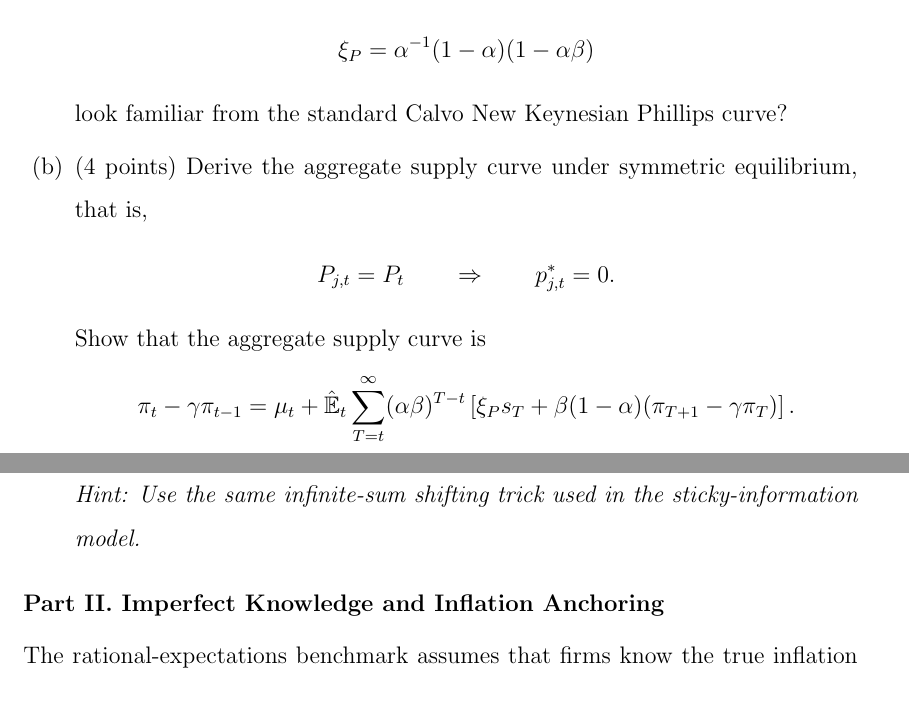
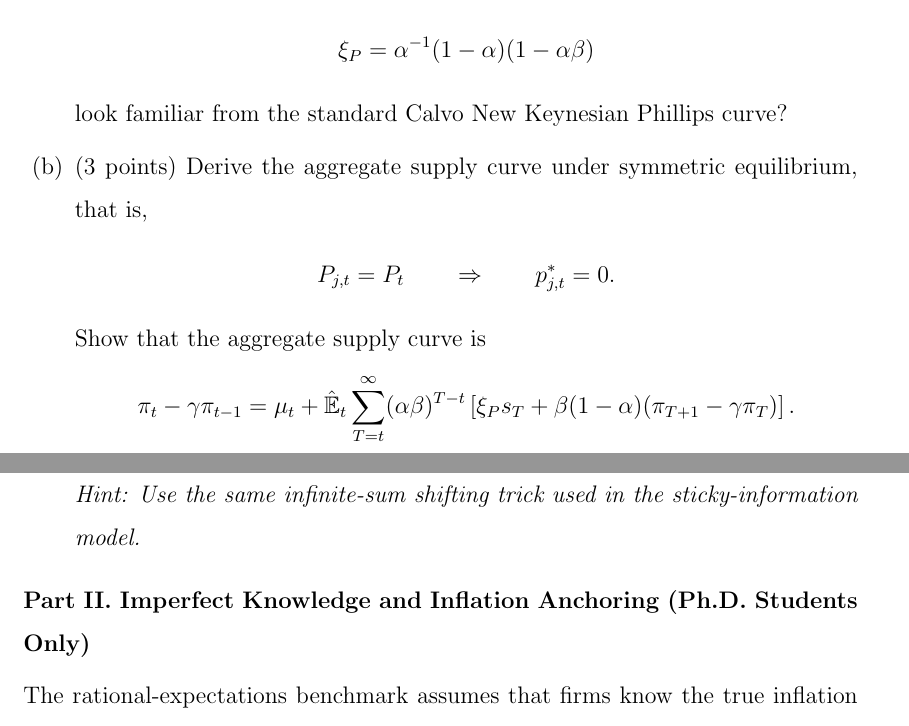
Before and after one commit to HarllyZhou/Teaching, a LaTeX problem sheet (2026Spring/ECON5260 Macroecnomic Theory II/review_session/final_review_exercises.tex): two parts of pages 5 and 6 of 7, joined at a grey line, cut so that both start at the same text. Compiled offline with pdfLaTeX.

Commit message:
improve question sheet.

```diff
--- a/2026Spring/ECON5260 Macroecnomic Theory II/review_session/final_review_exercises.tex
+++ b/2026Spring/ECON5260 Macroecnomic Theory II/review_session/final_review_exercises.tex
@@ -240,7 +240,7 @@
         \end{align*}
         look familiar from the standard Calvo New Keynesian Phillips curve?
 
-        \item (4 points)
+        \item (3 points)
         Derive the aggregate supply curve under symmetric equilibrium, that is,
         \begin{align*}
             P_{j,t}=P_t
@@ -294,7 +294,7 @@
         \textit{Hint: Use the same infinite-sum shifting trick used in the sticky-information model.}
     \end{enumerate}
 
-    \textbf{Part II. Imperfect Knowledge and Inflation Anchoring}
+    \textbf{Part II. Imperfect Knowledge and Inflation Anchoring (Ph.D. Students Only)}
 
     The rational-expectations benchmark assumes that firms know the true inflation process. We now relax this assumption. Suppose firms do not know the long-run mean of inflation. Instead, they estimate it over time.
 
```
Also changed, not shown: 2026Spring/ECON5260 Macroecnomic Theory II/review_session/final_review_exercises.pdf.
